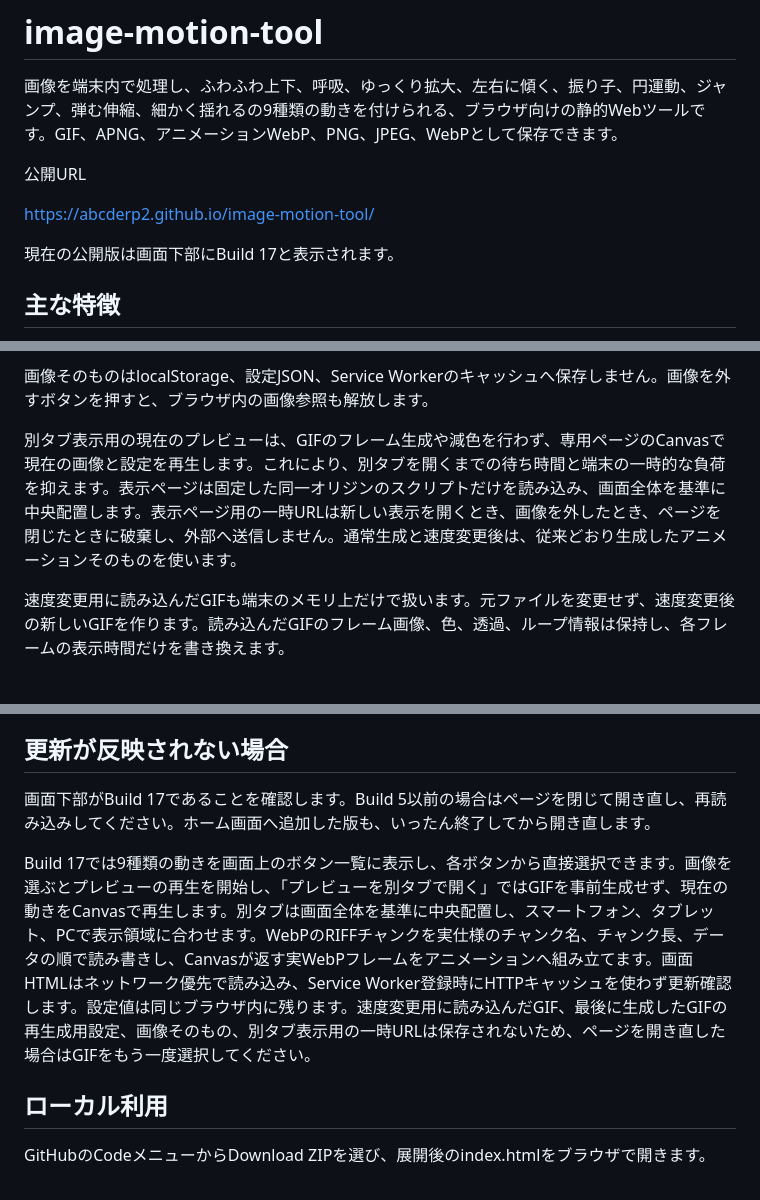
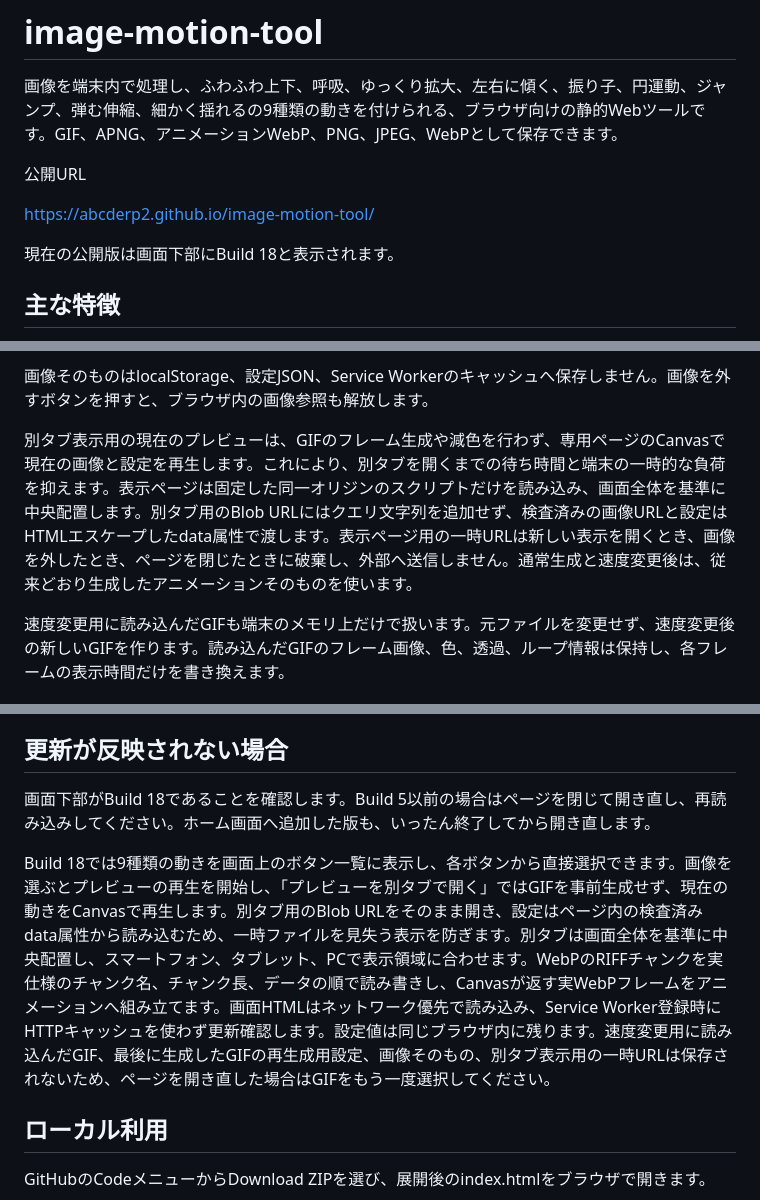
Before and after one commit to abcderp2/image-motion-tool, a Markdown page: README.md, 3 parts joined by grey strips. Rendered like a GitHub page.

Commit message:
docs: document live preview URL handling

```diff
--- a/README.md
+++ b/README.md
@@ -6,7 +6,7 @@
 
 https://abcderp2.github.io/image-motion-tool/
 
-現在の公開版は画面下部にBuild 17と表示されます。
+現在の公開版は画面下部にBuild 18と表示されます。
 
 ## 主な特徴
 
@@ -41,7 +41,7 @@ https://abcderp2.github.io/image-motion-tool/
 
 画像そのものはlocalStorage、設定JSON、Service Workerのキャッシュへ保存しません。画像を外すボタンを押すと、ブラウザ内の画像参照も解放します。
 
-別タブ表示用の現在のプレビューは、GIFのフレーム生成や減色を行わず、専用ページのCanvasで現在の画像と設定を再生します。これにより、別タブを開くまでの待ち時間と端末の一時的な負荷を抑えます。表示ページは固定した同一オリジンのスクリプトだけを読み込み、画面全体を基準に中央配置します。表示ページ用の一時URLは新しい表示を開くとき、画像を外したとき、ページを閉じたときに破棄し、外部へ送信しません。通常生成と速度変更後は、従来どおり生成したアニメーションそのものを使います。
+別タブ表示用の現在のプレビューは、GIFのフレーム生成や減色を行わず、専用ページのCanvasで現在の画像と設定を再生します。これにより、別タブを開くまでの待ち時間と端末の一時的な負荷を抑えます。表示ページは固定した同一オリジンのスクリプトだけを読み込み、画面全体を基準に中央配置します。別タブ用のBlob URLにはクエリ文字列を追加せず、検査済みの画像URLと設定はHTMLエスケープしたdata属性で渡します。表示ページ用の一時URLは新しい表示を開くとき、画像を外したとき、ページを閉じたときに破棄し、外部へ送信しません。通常生成と速度変更後は、従来どおり生成したアニメーションそのものを使います。
 
 速度変更用に読み込んだGIFも端末のメモリ上だけで扱います。元ファイルを変更せず、速度変更後の新しいGIFを作ります。読み込んだGIFのフレーム画像、色、透過、ループ情報は保持し、各フレームの表示時間だけを書き換えます。
 
@@ -133,9 +133,9 @@ APNGはフレームごとのPNGデータを保持するため、同じサイズ
 
 ## 更新が反映されない場合
 
-画面下部がBuild 17であることを確認します。Build 5以前の場合はページを閉じて開き直し、再読み込みしてください。ホーム画面へ追加した版も、いったん終了してから開き直します。
+画面下部がBuild 18であることを確認します。Build 5以前の場合はページを閉じて開き直し、再読み込みしてください。ホーム画面へ追加した版も、いったん終了してから開き直します。
 
-Build 17では9種類の動きを画面上のボタン一覧に表示し、各ボタンから直接選択できます。画像を選ぶとプレビューの再生を開始し、「プレビューを別タブで開く」ではGIFを事前生成せず、現在の動きをCanvasで再生します。別タブは画面全体を基準に中央配置し、スマートフォン、タブレット、PCで表示領域に合わせます。WebPのRIFFチャンクを実仕様のチャンク名、チャンク長、データの順で読み書きし、Canvasが返す実WebPフレームをアニメーションへ組み立てます。画面HTMLはネットワーク優先で読み込み、Service Worker登録時にHTTPキャッシュを使わず更新確認します。設定値は同じブラウザ内に残ります。速度変更用に読み込んだGIF、最後に生成したGIFの再生成用設定、画像そのもの、別タブ表示用の一時URLは保存されないため、ページを開き直した場合はGIFをもう一度選択してください。
+Build 18では9種類の動きを画面上のボタン一覧に表示し、各ボタンから直接選択できます。画像を選ぶとプレビューの再生を開始し、「プレビューを別タブで開く」ではGIFを事前生成せず、現在の動きをCanvasで再生します。別タブ用のBlob URLをそのまま開き、設定はページ内の検査済みdata属性から読み込むため、一時ファイルを見失う表示を防ぎます。別タブは画面全体を基準に中央配置し、スマートフォン、タブレット、PCで表示領域に合わせます。WebPのRIFFチャンクを実仕様のチャンク名、チャンク長、データの順で読み書きし、Canvasが返す実WebPフレームをアニメーションへ組み立てます。画面HTMLはネットワーク優先で読み込み、Service Worker登録時にHTTPキャッシュを使わず更新確認します。設定値は同じブラウザ内に残ります。速度変更用に読み込んだGIF、最後に生成したGIFの再生成用設定、画像そのもの、別タブ表示用の一時URLは保存されないため、ページを開き直した場合はGIFをもう一度選択してください。
 
 ## ローカル利用
 
```
Also changed, not shown: other parts of README.md (+1 -1 lines).
